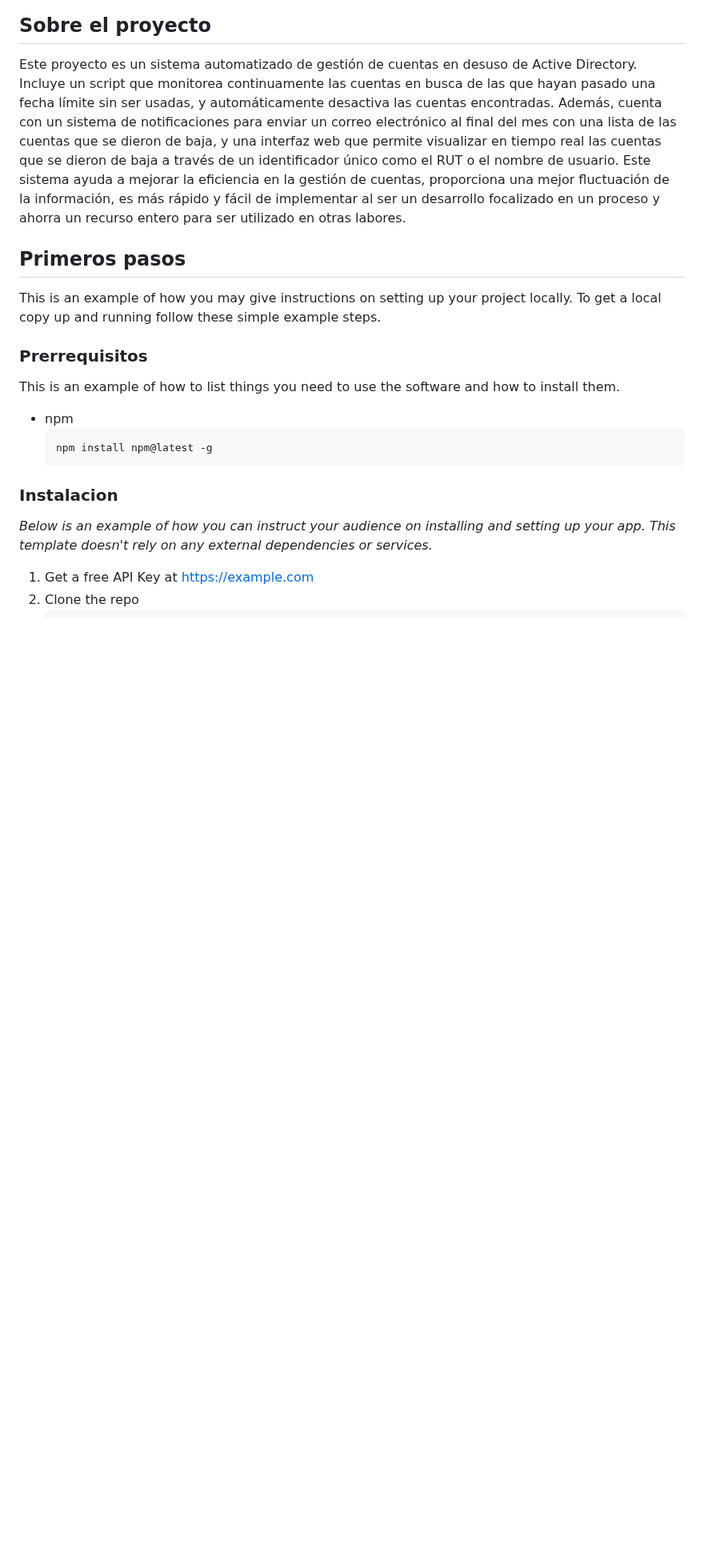
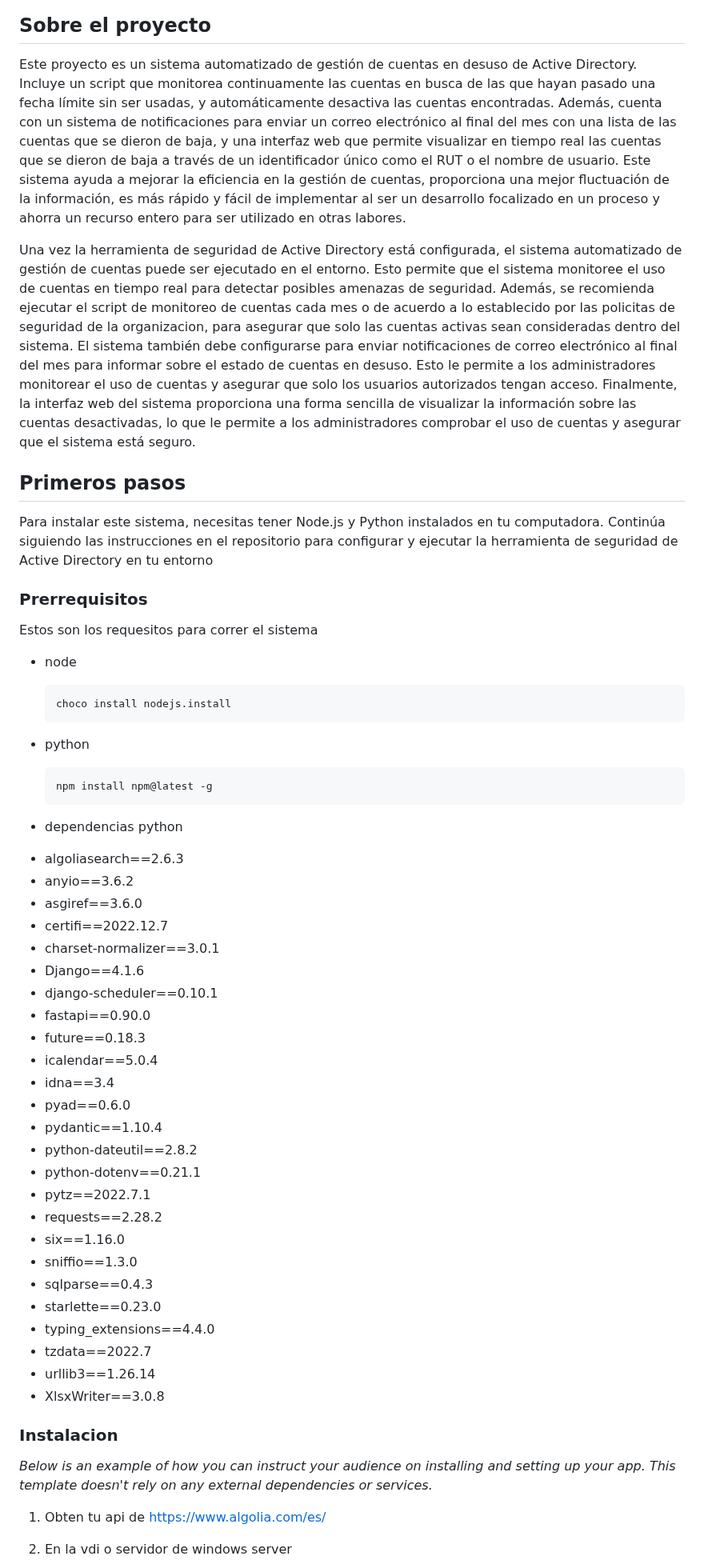
Before and after one commit to mrcoding-dev/Herramienta-Seguridad-ActiveDirectory, a Markdown page: readme.md, the part around one of its changes. Shown at 80% size. Rendered like a GitHub page; blank space fills up the shorter version.

````diff
--- a/readme.md
+++ b/readme.md
@@ -85,27 +85,57 @@ Incluye un script que monitorea continuamente las cuentas en busca de las que ha
 Además, cuenta con un sistema de notificaciones para enviar un correo electrónico al final del mes con una lista de las cuentas que se dieron de baja, y una interfaz web que permite visualizar en tiempo real las cuentas que se dieron de baja a través de un identificador único como el RUT o el nombre de usuario.
 Este sistema ayuda a mejorar la eficiencia en la gestión de cuentas, proporciona una mejor fluctuación de la información, es más rápido y fácil de implementar al ser un desarrollo focalizado en un proceso y ahorra un recurso entero para ser utilizado en otras labores.
 
-
+Una vez la herramienta de seguridad de Active Directory está configurada, el sistema automatizado de gestión de cuentas puede ser ejecutado en el entorno. Esto permite que el sistema monitoree el uso de cuentas en tiempo real para detectar posibles amenazas de seguridad. Además, se recomienda ejecutar el script de monitoreo de cuentas cada mes o de acuerdo a lo establecido por las policitas de seguridad de la organizacion, para asegurar que solo las cuentas activas sean consideradas dentro del sistema. El sistema también debe configurarse para enviar notificaciones de correo electrónico al final del mes para informar sobre el estado de cuentas en desuso. Esto le permite a los administradores monitorear el uso de cuentas y asegurar que solo los usuarios autorizados tengan acceso. Finalmente, la interfaz web del sistema proporciona una forma sencilla de visualizar la información sobre las cuentas desactivadas, lo que le permite a los administradores comprobar el uso de cuentas y asegurar que el sistema está seguro.
 
 
 <!-- GETTING STARTED -->
 ## Primeros pasos
 
-This is an example of how you may give instructions on setting up your project locally.
-To get a local copy up and running follow these simple example steps.
+Para instalar este sistema, necesitas tener Node.js y Python instalados en tu computadora. Continúa siguiendo las instrucciones en el repositorio para configurar y ejecutar la herramienta de seguridad de Active Directory en tu entorno
 
 ### Prerrequisitos
 
-This is an example of how to list things you need to use the software and how to install them.
-* npm
+Estos son los requesitos para correr el sistema
+* node
+  ```sh
+  choco install nodejs.install
+  ```
+
+* python
   ```sh
   npm install npm@latest -g
   ```
+* dependencias python
 
+- algoliasearch==2.6.3
+- anyio==3.6.2
+- asgiref==3.6.0
+- certifi==2022.12.7
+- charset-normalizer==3.0.1
+- Django==4.1.6
+- django-scheduler==0.10.1
+- fastapi==0.90.0
+- future==0.18.3
+- icalendar==5.0.4
+- idna==3.4
+- pyad==0.6.0
+- pydantic==1.10.4
+- python-dateutil==2.8.2
+- python-dotenv==0.21.1
+- pytz==2022.7.1
+- requests==2.28.2
+- six==1.16.0
+- sniffio==1.3.0
+- sqlparse==0.4.3
+- starlette==0.23.0
+- typing_extensions==4.4.0
+- tzdata==2022.7
+- urllib3==1.26.14
+- XlsxWriter==3.0.8
 ### Instalacion
 
 _Below is an example of how you can instruct your audience on installing and setting up your app. This template doesn't rely on any external dependencies or services._
 
-1. Get a free API Key at [https://example.com](https://example.com)
-2. Clone the repo
+1. Obten tu api de [https://www.algolia.com/es/](https://www.algolia.com/es/)
+2. En la vdi o servidor de windows server
    ```sh
````
Also changed, not shown: other parts of readme.md (+66 -70 lines).
